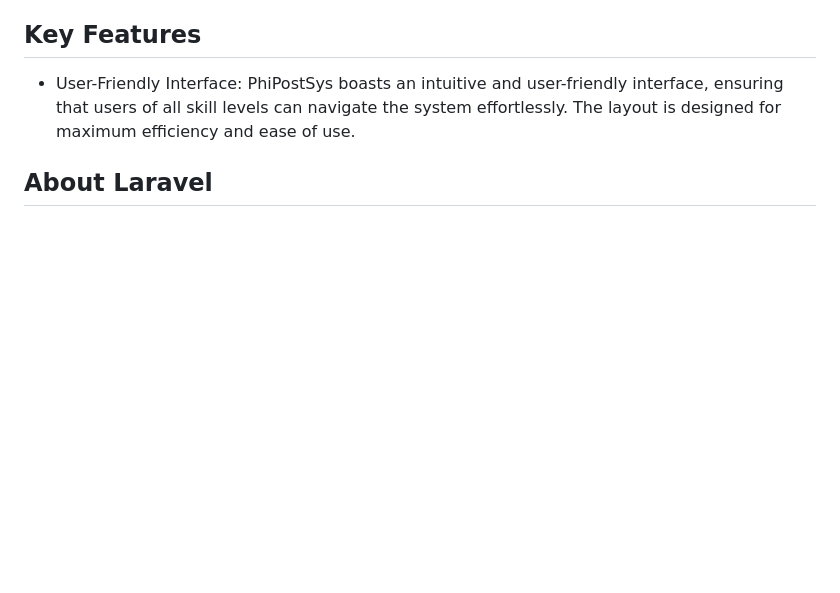
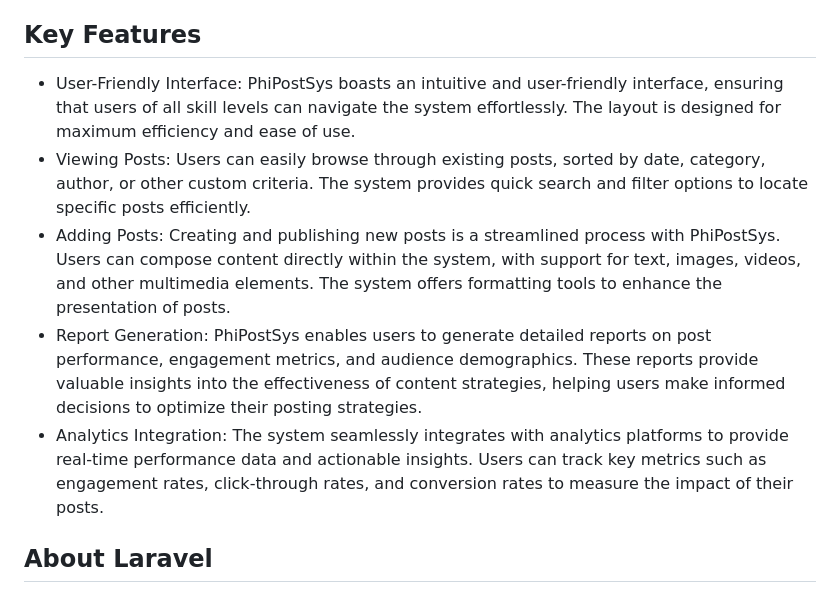
Before and after one commit to Jazel29/PhilPostSys, a Markdown page: README.md, the part around the change. Drawn GitHub-style; blank space fills up the shorter version.

```diff
--- a/README.md
+++ b/README.md
@@ -14,6 +14,11 @@ PhiPostSys is a comprehensive post management system designed to facilitate effi
 
 ## Key Features
 * User-Friendly Interface: PhiPostSys boasts an intuitive and user-friendly interface, ensuring that users of all skill levels can navigate the system effortlessly. The layout is designed for maximum efficiency and ease of use.
+* Viewing Posts: Users can easily browse through existing posts, sorted by date, category, author, or other custom criteria. The system provides quick search and filter options to locate specific posts efficiently.
+* Adding Posts: Creating and publishing new posts is a streamlined process with PhiPostSys. Users can compose content directly within the system, with support for text, images, videos, and other multimedia elements. The system offers formatting tools to enhance the presentation of posts.
+* Report Generation: PhiPostSys enables users to generate detailed reports on post performance, engagement metrics, and audience demographics. These reports provide valuable insights into the effectiveness of content strategies, helping users make informed decisions to optimize their posting strategies.
+* Analytics Integration: The system seamlessly integrates with analytics platforms to provide real-time performance data and actionable insights. Users can track key metrics such as engagement rates, click-through rates, and conversion rates to measure the impact of their posts.
+
 
 
 ## About Laravel
```
